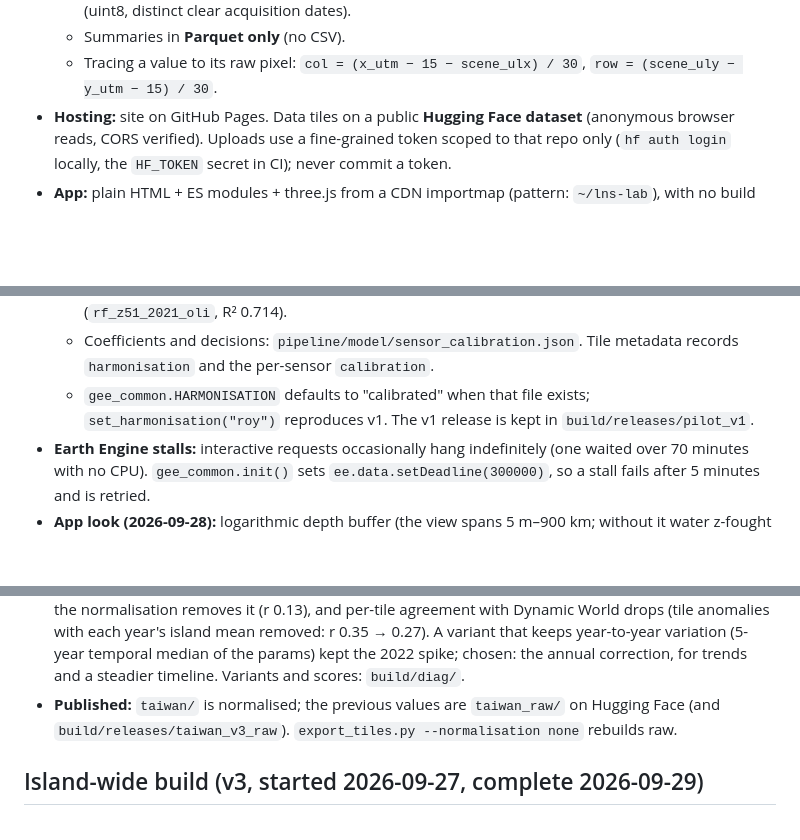
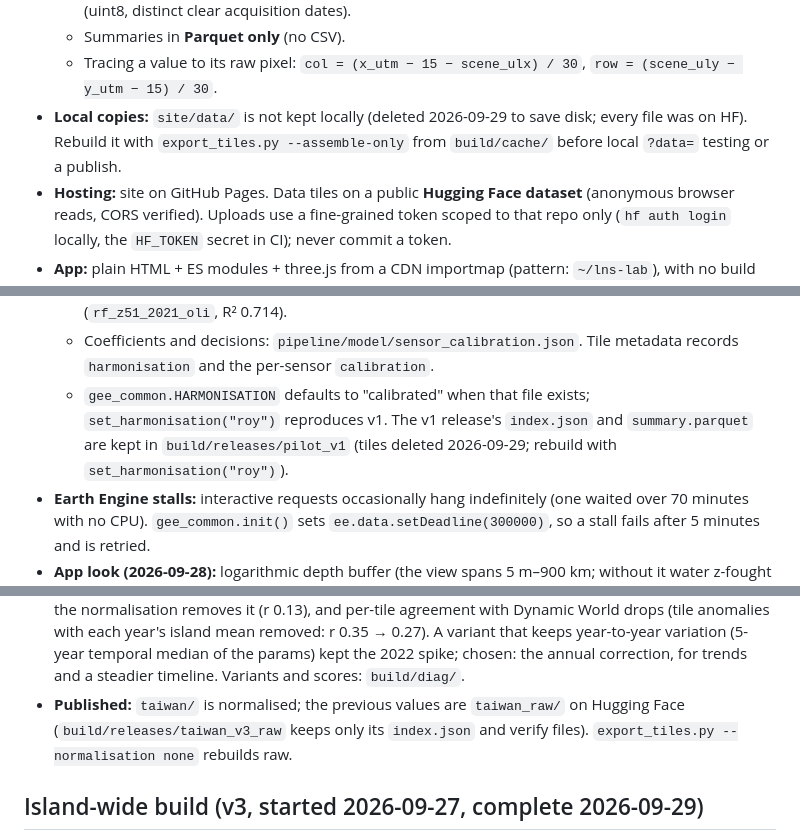
Before and after one commit to chenhunghan/tw-tree, a Markdown page: AGENTS.md, 3 parts joined by grey strips. GitHub-like rendering; blank space fills up the shorter version.

Commit message:
AGENTS.md: note deleted local tile copies and trimmed releases

```diff
--- a/AGENTS.md
+++ b/AGENTS.md
@@ -111,6 +111,8 @@ A GitHub Pages site. It shows tree cover as procedural three.js trees on custom
   - `provenance` tile columns: `x_utm`, `y_utm`, `s1984…s2026` (uint16 index into that tile's per-year scene-ID list, stored in the schema metadata under `scenes`; 65535 = none) and `n1984…n2026` (uint8, distinct clear acquisition dates).
   - Summaries in **Parquet only** (no CSV).
   - Tracing a value to its raw pixel: `col = (x_utm − 15 − scene_ulx) / 30`, `row = (scene_uly − y_utm − 15) / 30`.
+- **Local copies:** `site/data/` is not kept locally (deleted 2026-09-29 to save disk; every file was on HF). Rebuild it with
+  `export_tiles.py --assemble-only` from `build/cache/` before local `?data=` testing or a publish.
 - **Hosting:** site on GitHub Pages. Data tiles on a public **Hugging Face dataset** (anonymous browser reads, CORS verified). Uploads use a fine-grained token scoped to that repo only (`hf auth login` locally, the `HF_TOKEN` secret in CI); never commit a token.
 - **App:** plain HTML + ES modules + three.js from a CDN importmap (pattern: `~/lns-lab`), with no build step and no external model/texture assets; all geometry is procedural.
   - The basemap is fully custom: terrain from elevation, shaded by land/water/tree fraction.
@@ -166,7 +168,7 @@ site/data/<name>/         index.json, summary.parquet, overview.arrow.gz, <zone>
   - Rejected: the fitted ETM+→OLI line (visible-band r 0.37–0.52; noise-driven slopes of 1.6–2.1) and the L9→L8 fit.
   - After the fix, TM vs ETM+ is −0.4 points on average. The model was retrained on LC08 only (`rf_z51_2021_oli`, R² 0.714).
   - Coefficients and decisions: `pipeline/model/sensor_calibration.json`. Tile metadata records `harmonisation` and the per-sensor `calibration`.
-  - `gee_common.HARMONISATION` defaults to "calibrated" when that file exists; `set_harmonisation("roy")` reproduces v1. The v1 release is kept in `build/releases/pilot_v1`.
+  - `gee_common.HARMONISATION` defaults to "calibrated" when that file exists; `set_harmonisation("roy")` reproduces v1. The v1 release's `index.json` and `summary.parquet` are kept in `build/releases/pilot_v1` (tiles deleted 2026-09-29; rebuild with `set_harmonisation("roy")`).
 - **Earth Engine stalls:** interactive requests occasionally hang indefinitely (one waited over 70 minutes with no CPU). `gee_common.init()` sets `ee.data.setDeadline(300000)`, so a stall fails after 5 minutes and is retried.
 - **App look (2026-09-28):** logarithmic depth buffer (the view spans 5 m–900 km; without it water z-fought the sea plane
   and flickered while zooming). Water uses one shader for terrain water pixels and the sea (ripples that fade with
@@ -237,7 +239,7 @@ The v2 pilot total rose from ~54 % (2013) to ~64 % (2021) and then stayed flat.
   normalisation removes it (r 0.13), and per-tile agreement with Dynamic World drops (tile anomalies with each year's island mean
   removed: r 0.35 → 0.27). A variant that keeps year-to-year variation (5-year temporal median of the params) kept the 2022 spike; chosen:
   the annual correction, for trends and a steadier timeline. Variants and scores: `build/diag/`.
-- **Published:** `taiwan/` is normalised; the previous values are `taiwan_raw/` on Hugging Face (and `build/releases/taiwan_v3_raw`).
+- **Published:** `taiwan/` is normalised; the previous values are `taiwan_raw/` on Hugging Face (`build/releases/taiwan_v3_raw` keeps only its `index.json` and verify files).
   `export_tiles.py --normalisation none` rebuilds raw.
 
 ## Island-wide build (v3, started 2026-09-27, complete 2026-09-29)
```
